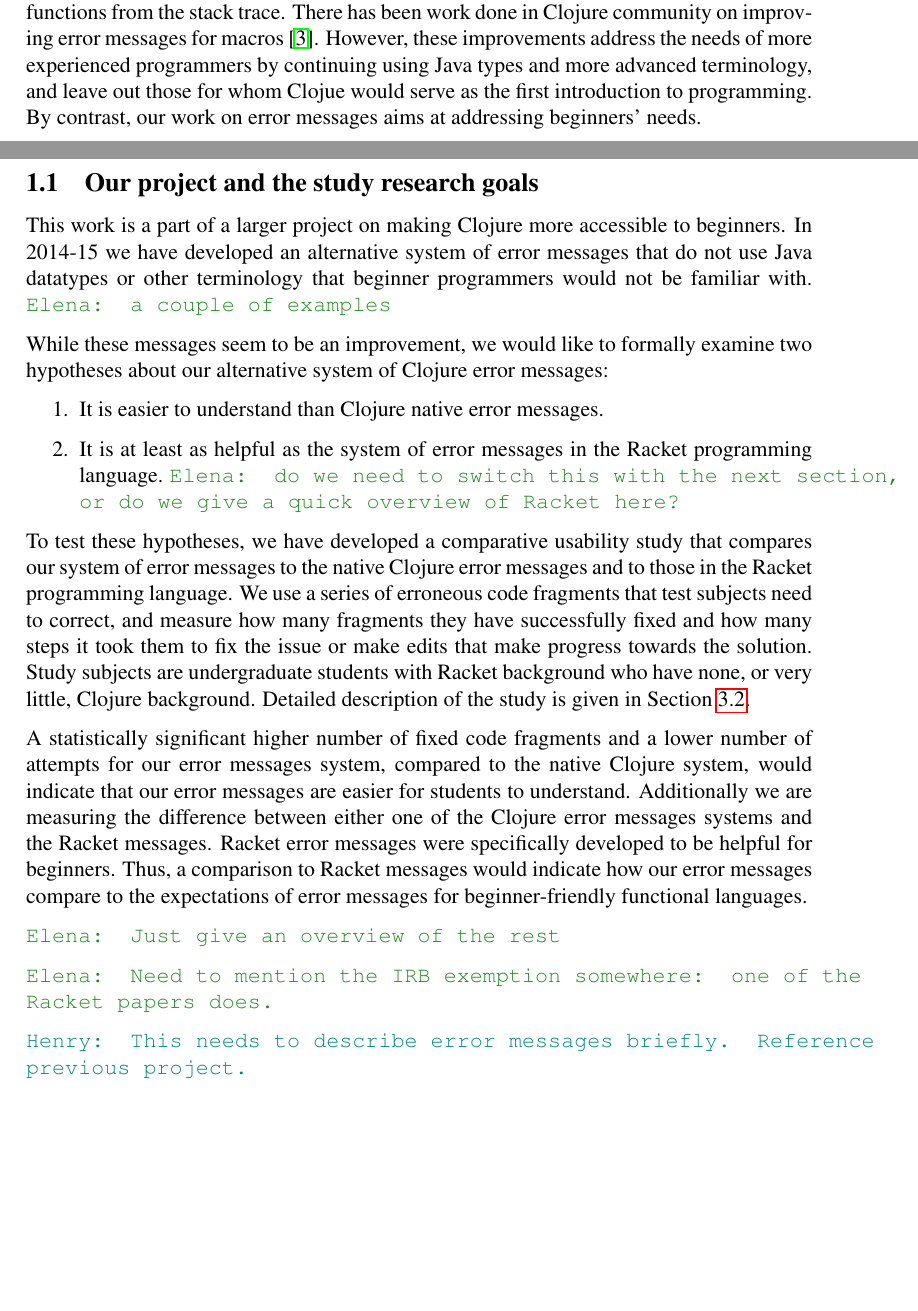
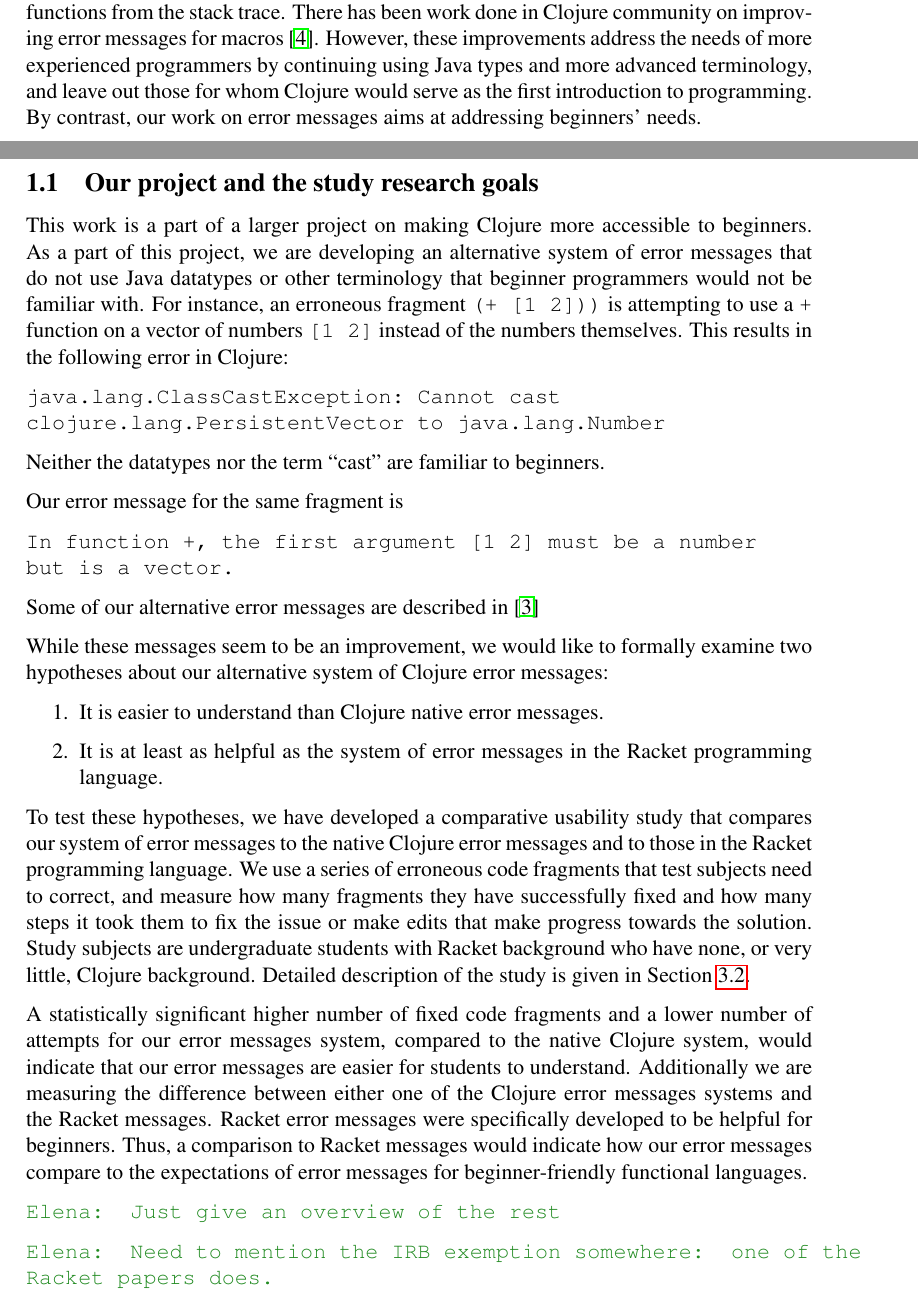
Before and after one commit to Clojure-Intro-Course/mics2016, a LaTeX document (mics2016.tex): two parts of pages 3 and 4 of 13, joined at a grey line, cut so that both start at the same text, the shorter picture padded with empty space. Compiled offline with pdfLaTeX.

Commit message:
work on intro

```diff
--- a/mics2016.tex
+++ b/mics2016.tex
@@ -142,16 +142,30 @@
 As a Lisp, Clojure has simple syntax and dynamic type system, and therefore may be a promising option in a functional-first approach to teaching programming, e.g.~\cite{thompson}. %\emcomment{add a citation here for FP first}.
 However, due to its implementation over Java, Clojure is notorious for its cryptic and unintuitive error messages. Clojure errors are just Java exceptions, and therefore are phrased in terms of Java types (e.g. \texttt{java.lang.Number}) and Java operations, such as typecasting. They also come with Java stack trace which can be particularly verbose in Clojure since functional languages tend to have a large number of function calls on the stack. Clojure error messages are often confusing even to experienced programmers, and are a barrier for beginners.
 
-In the last few years there has been a large community effort to address this issue. Several Clojure IDEs come with their own error processing system that filters our Clojure internal functions from the stack trace. There has been work done in Clojure community on improving error messages for macros~\cite{fleming}. However, these improvements address the needs of more experienced programmers by continuing using Java types and more advanced terminology, and leave out those for whom Clojue would serve as the first introduction to programming. By contrast, our work on error messages aims at addressing beginners' needs.
+In the last few years there has been a large community effort to address this issue. Several Clojure IDEs come with their own error processing system that filters our Clojure internal functions from the stack trace. There has been work done in Clojure community on improving error messages for macros~\cite{fleming}. However, these improvements address the needs of more experienced programmers by continuing using Java types and more advanced terminology, and leave out those for whom Clojure would serve as the first introduction to programming. By contrast, our work on error messages aims at addressing beginners' needs.
 
 	\subsection{Our project and the study research goals}\label{sec:goals}
-This work is a part of a larger project on making Clojure more accessible to beginners. In 2014-15 we have developed an alternative system of error messages that do not use Java datatypes or other terminology that beginner programmers would not be familiar with.
-\emcomment{a couple of examples}
+This work is a part of a larger project on making Clojure more accessible to beginners. As a part of this project, we are developing an alternative system of error messages that do not use Java datatypes or other terminology that beginner programmers would not be familiar with. For instance, an erroneous fragment \texttt{(+ [1 2]))} is attempting to use a \texttt{+} function on a vector of numbers \texttt{[1 2]} instead of the numbers themselves. This results in the following error in Clojure:
+\begin{verbatim}
+java.lang.ClassCastException: Cannot cast
+clojure.lang.PersistentVector to java.lang.Number
+\end{verbatim}
+Neither the datatypes nor the term ``cast'' are familiar to beginners.
+
+Our error message for the same fragment is
+\begin{verbatim}
+In function +, the first argument [1 2] must be a number
+but is a vector.
+\end{verbatim}
+Some of our alternative error messages are described in~\cite{mics2015}
+
+%\emcomment{a couple of examples}
 
 While these messages seem to be an improvement, we would like to formally examine two hypotheses about our alternative system of Clojure error messages:
 \begin{enumerate}
 \item It is easier to understand than Clojure native error messages.
-\item It is at least as helpful as the system of error messages in the Racket programming language. \emcomment{do we need to switch this with the next section, or do we give a quick overview of Racket here?}
+\item It is at least as helpful as the system of error messages in the Racket programming language.
+% \emcomment{do we need to switch this with the next section, or do we give a quick overview of Racket here?}
 \end{enumerate}
 To test these hypotheses, we have developed a comparative usability study that compares our system of error messages to the native Clojure error messages and to those in the Racket programming language. We use a series of erroneous code fragments that test subjects need to correct, and measure how many fragments they have successfully fixed and how many steps it took them to fix the issue or make edits that make progress towards the solution.
 Study subjects are undergraduate students with Racket background who have none, or very little, Clojure background.
@@ -163,8 +177,8 @@
 
 \emcomment{Need to mention the IRB exemption somewhere: one of the Racket papers does.}
 
+%\hfcomment{This needs to describe error messages briefly. Reference previous project.}
 
-	\hfcomment{This needs to describe error messages briefly. Reference previous project.}
 \section{Languages}\label{sec:lang}
 The two languages we are working with (Racket and Clojure) belong to the Lisp family of languages.
 
```
Also changed, not shown: mics2016.bib (+9 -0 lines).
